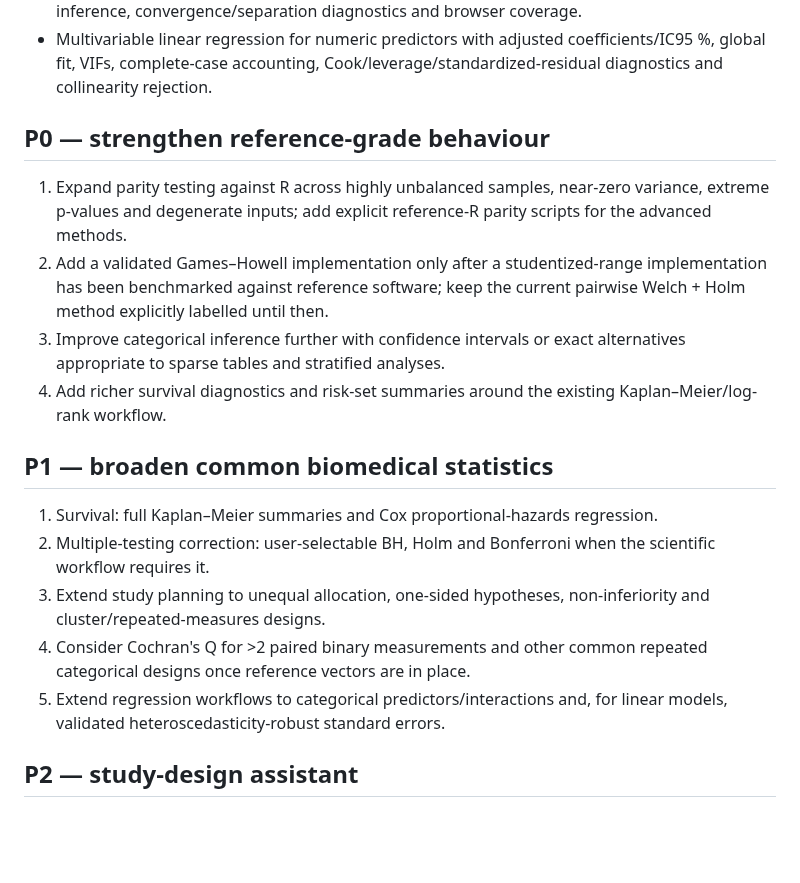
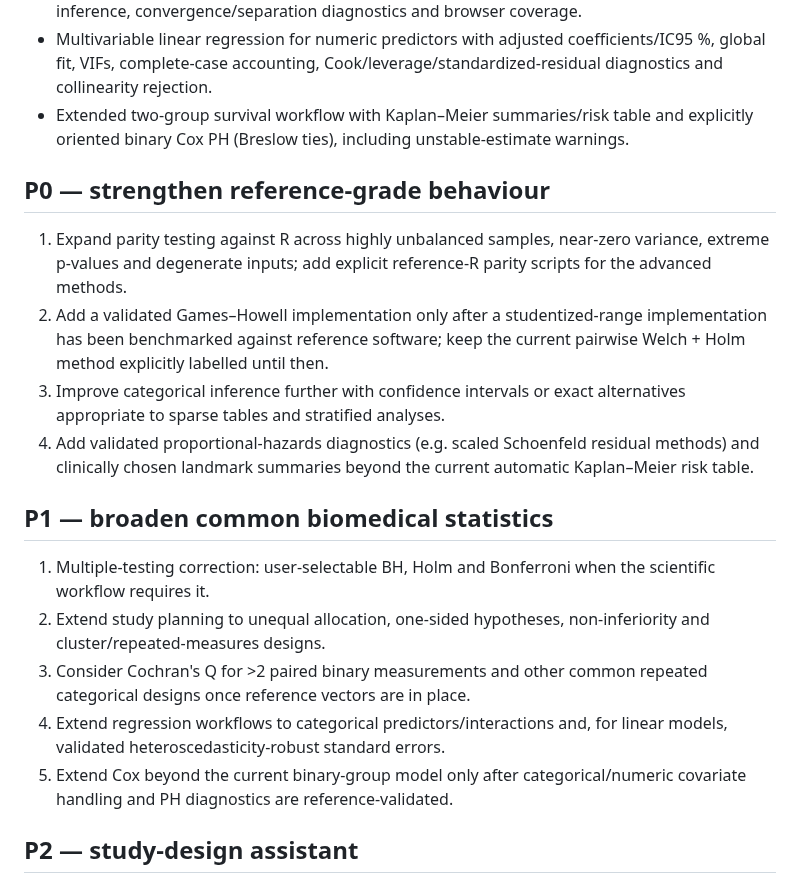
Before and after one commit to rberrah/rberrah.github.io, a Markdown page: portal/stats/ROADMAP.md, the part around the change. Drawn GitHub-style; blank space fills up the shorter version.

Commit message:
Move extended survival workflow into completed Stats scope

```diff
--- a/portal/stats/ROADMAP.md
+++ b/portal/stats/ROADMAP.md
@@ -18,21 +18,22 @@
 - Closed-question deterministic study-design assistant routing repeated designs to Friedman rather than an independent-group analysis.
 - Binary logistic regression with explicit event coding, OR/IC95 %, Wald + likelihood-ratio inference, convergence/separation diagnostics and browser coverage.
 - Multivariable linear regression for numeric predictors with adjusted coefficients/IC95 %, global fit, VIFs, complete-case accounting, Cook/leverage/standardized-residual diagnostics and collinearity rejection.
+- Extended two-group survival workflow with Kaplan–Meier summaries/risk table and explicitly oriented binary Cox PH (Breslow ties), including unstable-estimate warnings.
 
 ## P0 — strengthen reference-grade behaviour
 
 1. Expand parity testing against R across highly unbalanced samples, near-zero variance, extreme p-values and degenerate inputs; add explicit reference-R parity scripts for the advanced methods.
 2. Add a validated Games–Howell implementation only after a studentized-range implementation has been benchmarked against reference software; keep the current pairwise Welch + Holm method explicitly labelled until then.
 3. Improve categorical inference further with confidence intervals or exact alternatives appropriate to sparse tables and stratified analyses.
-4. Add richer survival diagnostics and risk-set summaries around the existing Kaplan–Meier/log-rank workflow.
+4. Add validated proportional-hazards diagnostics (e.g. scaled Schoenfeld residual methods) and clinically chosen landmark summaries beyond the current automatic Kaplan–Meier risk table.
 
 ## P1 — broaden common biomedical statistics
 
-1. Survival: full Kaplan–Meier summaries and Cox proportional-hazards regression.
-2. Multiple-testing correction: user-selectable BH, Holm and Bonferroni when the scientific workflow requires it.
-3. Extend study planning to unequal allocation, one-sided hypotheses, non-inferiority and cluster/repeated-measures designs.
-4. Consider Cochran's Q for >2 paired binary measurements and other common repeated categorical designs once reference vectors are in place.
-5. Extend regression workflows to categorical predictors/interactions and, for linear models, validated heteroscedasticity-robust standard errors.
+1. Multiple-testing correction: user-selectable BH, Holm and Bonferroni when the scientific workflow requires it.
+2. Extend study planning to unequal allocation, one-sided hypotheses, non-inferiority and cluster/repeated-measures designs.
+3. Consider Cochran's Q for >2 paired binary measurements and other common repeated categorical designs once reference vectors are in place.
+4. Extend regression workflows to categorical predictors/interactions and, for linear models, validated heteroscedasticity-robust standard errors.
+5. Extend Cox beyond the current binary-group model only after categorical/numeric covariate handling and PH diagnostics are reference-validated.
 
 ## P2 — study-design assistant
 
```
